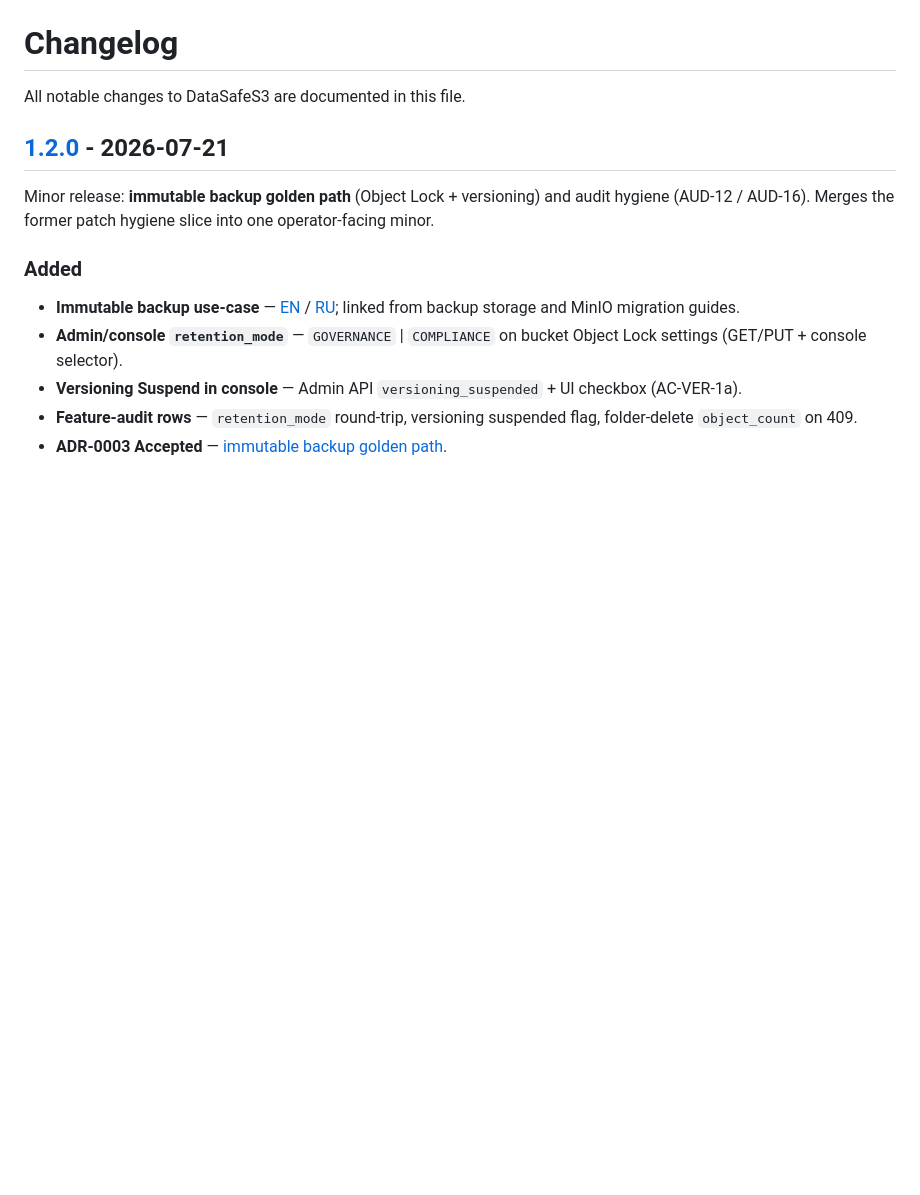
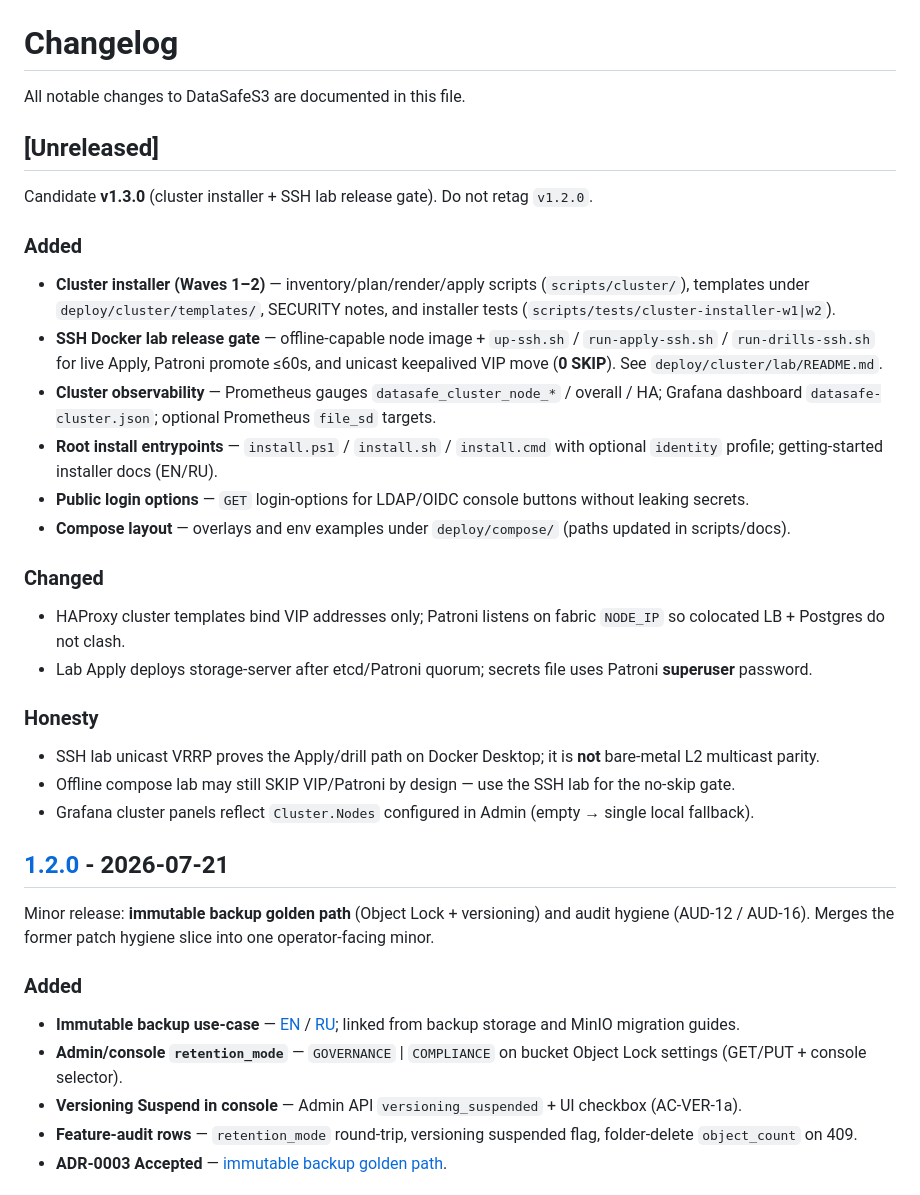
Before and after one commit to DirektorBani/DataSafeS3, a Markdown page: CHANGELOG.md, the part around the change. Rendered like a GitHub page; blank space fills up the shorter version.

Commit message:
docs: add Unreleased CHANGELOG for cluster installer release candidate
Document Waves 1-2, SSH lab no-skip gate, cluster metrics, and install
entrypoints ahead of a v1.3.0 tag decision.

```diff
--- a/CHANGELOG.md
+++ b/CHANGELOG.md
@@ -1,6 +1,30 @@
 # Changelog
 
 All notable changes to DataSafeS3 are documented in this file.
+
+## [Unreleased]
+
+Candidate **v1.3.0** (cluster installer + SSH lab release gate). Do not retag `v1.2.0`.
+
+### Added
+
+- **Cluster installer (Waves 1–2)** — inventory/plan/render/apply scripts (`scripts/cluster/`), templates under `deploy/cluster/templates/`, SECURITY notes, and installer tests (`scripts/tests/cluster-installer-w1|w2`).
+- **SSH Docker lab release gate** — offline-capable node image + `up-ssh.sh` / `run-apply-ssh.sh` / `run-drills-ssh.sh` for live Apply, Patroni promote ≤60s, and unicast keepalived VIP move (**0 SKIP**). See `deploy/cluster/lab/README.md`.
+- **Cluster observability** — Prometheus gauges `datasafe_cluster_node_*` / overall / HA; Grafana dashboard `datasafe-cluster.json`; optional Prometheus `file_sd` targets.
+- **Root install entrypoints** — `install.ps1` / `install.sh` / `install.cmd` with optional `identity` profile; getting-started installer docs (EN/RU).
+- **Public login options** — `GET` login-options for LDAP/OIDC console buttons without leaking secrets.
+- **Compose layout** — overlays and env examples under `deploy/compose/` (paths updated in scripts/docs).
+
+### Changed
+
+- HAProxy cluster templates bind VIP addresses only; Patroni listens on fabric `NODE_IP` so colocated LB + Postgres do not clash.
+- Lab Apply deploys storage-server after etcd/Patroni quorum; secrets file uses Patroni **superuser** password.
+
+### Honesty
+
+- SSH lab unicast VRRP proves the Apply/drill path on Docker Desktop; it is **not** bare-metal L2 multicast parity.
+- Offline compose lab may still SKIP VIP/Patroni by design — use the SSH lab for the no-skip gate.
+- Grafana cluster panels reflect `Cluster.Nodes` configured in Admin (empty → single local fallback).
 
 ## [1.2.0] - 2026-07-21
 
```
